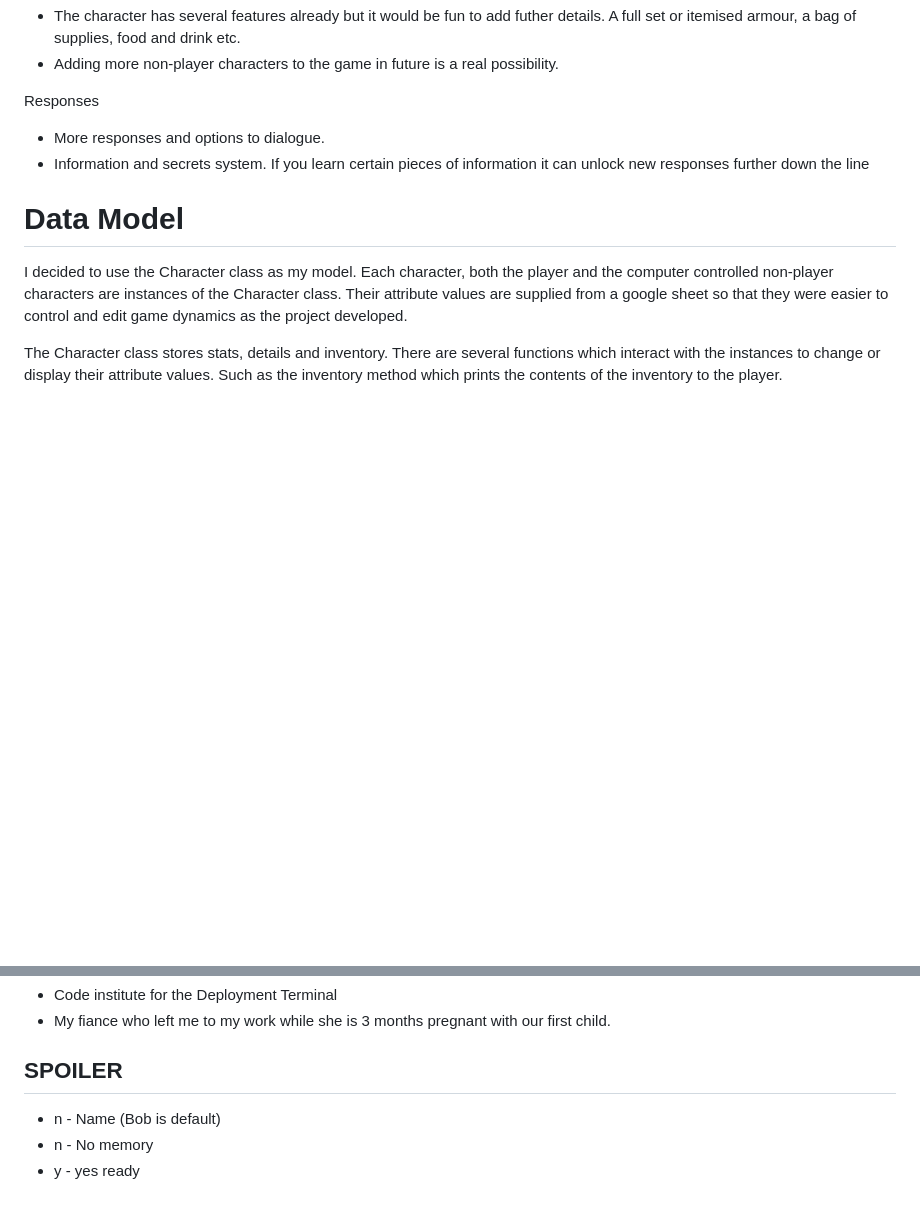
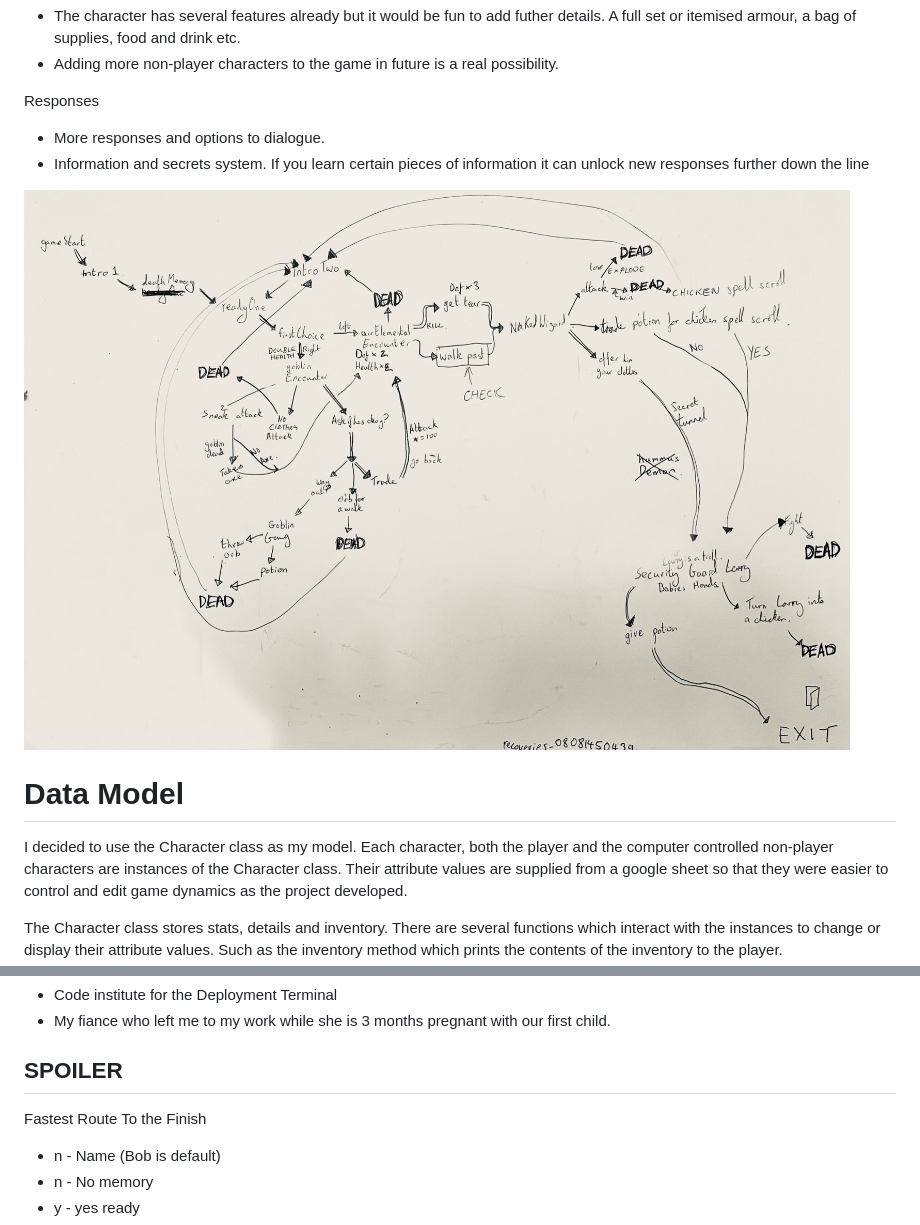
Before and after one commit to RoDoCode/Fatal_Labyrinth, a Markdown page: README.md, 2 parts joined by grey strips. Drawn GitHub-style; pictures changed too: assets/fatal_flowchart.png (added); blank space fills up the shorter version.

Commit message:
add flowchart to readme

```diff
--- a/README.md
+++ b/README.md
@@ -53,6 +53,8 @@ Responses
 - More responses and options to dialogue.
 - Information and secrets system. If you learn certain pieces of information it can unlock new responses further down the line
 
+![Fatal Labyrinth Flow Chart](assets/fatal_flowchart.png)
+
 # Data Model
 
 I decided to use the Character class as my model. Each character, both the player and the computer controlled non-player characters are instances of the Character class. Their attribute values are supplied from a google sheet so that they were easier to control and edit game dynamics as the project developed.
@@ -105,6 +107,8 @@ This project was deployed using Code Institute's mock terminal for Heroku.
 
 ## SPOILER
 
+Fastest Route To the Finish
+
 - n - Name (Bob is default)
 - n - No memory
 - y - yes ready
```
